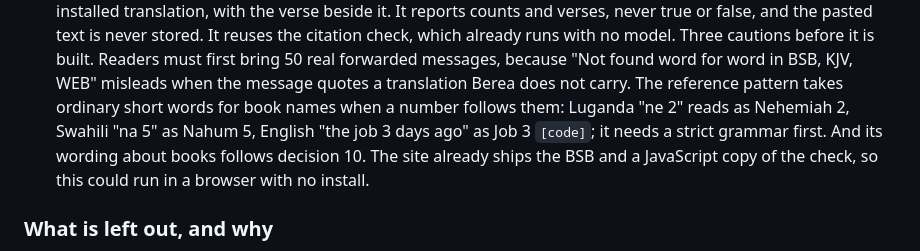
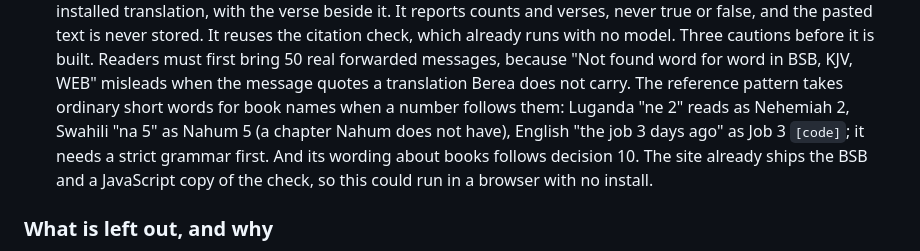
Before and after one commit to CalvinMagezi/berea, a Markdown page: docs/plans/scripture-first.md, the part around the change. Drawn GitHub-style.

Commit message:
Plan: note that the Nahum 5 example is a chapter that does not exist
Co-Authored-By: Claude Opus 5.5 <noreply@anthropic.com>
Claude-Session: https://claude.ai/code/session_01GfBLGHnzh48utxMEFPDd4c

```diff
--- a/docs/plans/scripture-first.md
+++ b/docs/plans/scripture-first.md
@@ -530,7 +530,7 @@ None is in Releases A to F except where section 14 says so.
   bring 50 real forwarded messages, because "Not found word for word in BSB, KJV, WEB" misleads
   when the message quotes a translation Berea does not carry. The reference pattern takes
   ordinary short words for book names when a number follows them: Luganda "ne 2" reads as
-  Nehemiah 2, Swahili "na 5" as Nahum 5, English "the job 3 days ago" as Job 3 `[code]`; it
+  Nehemiah 2, Swahili "na 5" as Nahum 5 (a chapter Nahum does not have), English "the job 3 days ago" as Job 3 `[code]`; it
   needs a strict grammar first. And its wording about books follows decision 10. The site
   already ships the BSB and a JavaScript copy of the check, so this could run in a browser with
   no install.
```
